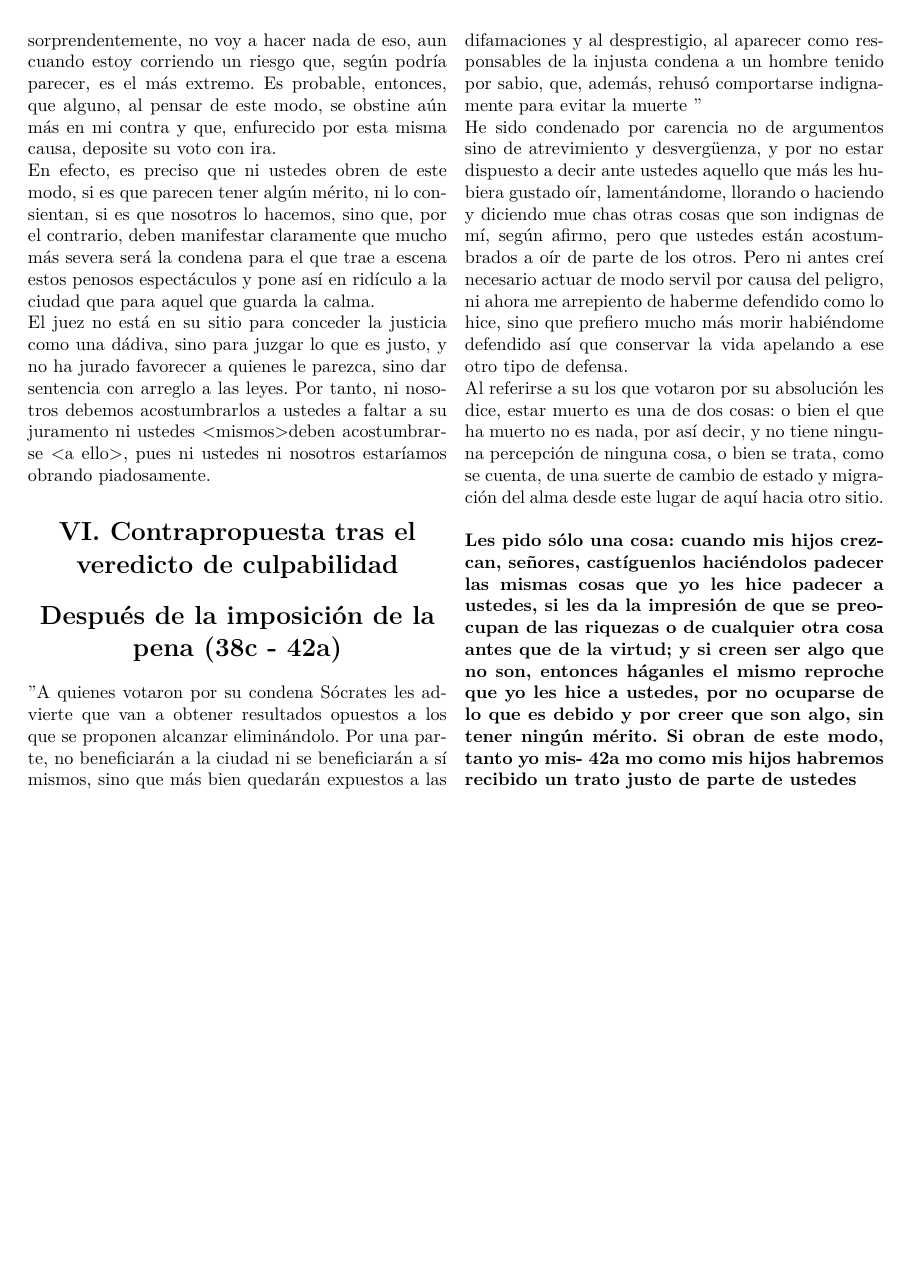
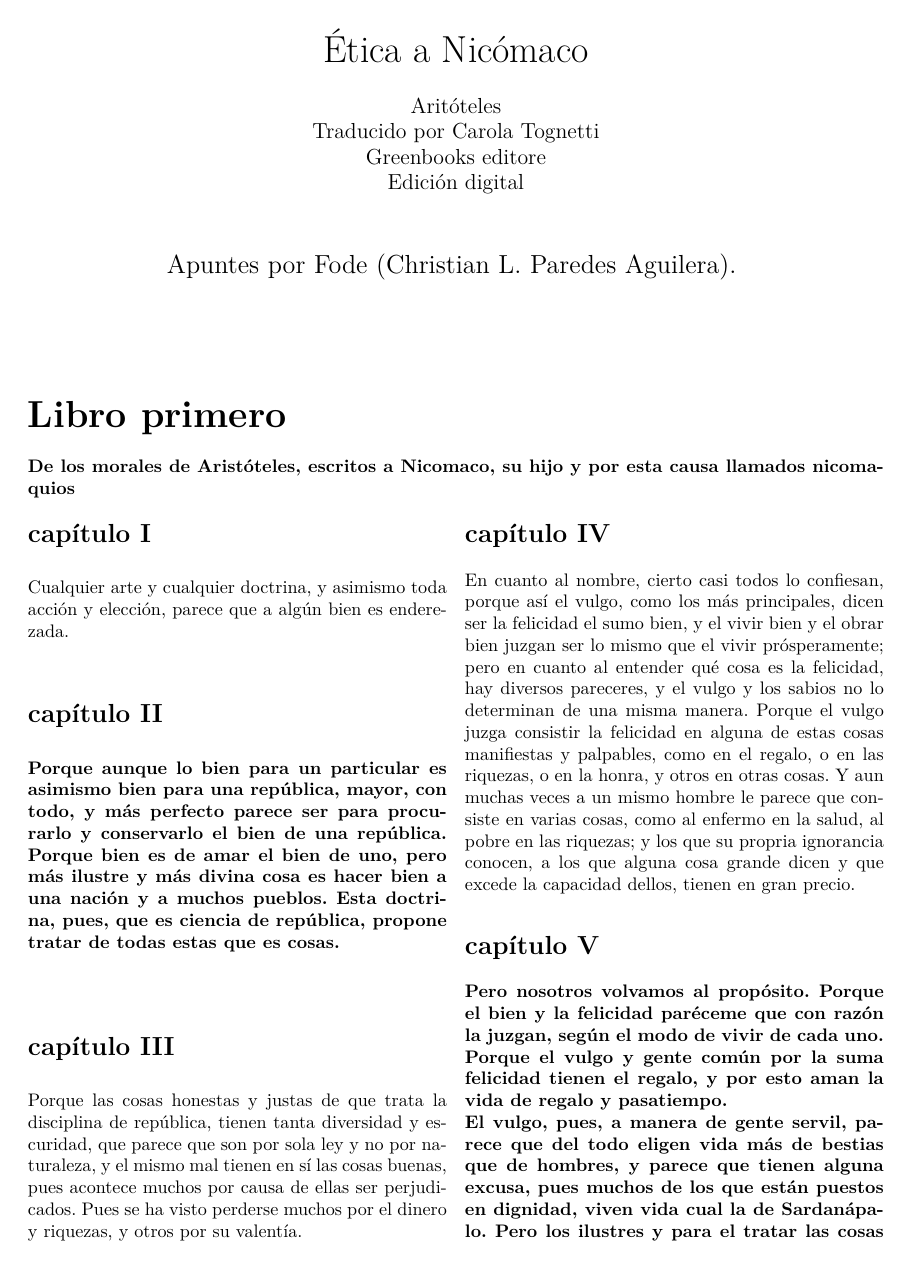
Before and after one commit to IamFode/economia_gestion, a LaTeX document (filosofia/filosofia.tex, which reads filosofia/codigoFuente/occidentales/ontologico_metodologico/eticaAnicomaco.tex): page 3 of 3 before the commit and page 1 of 2 after it. Compiled offline with pdfLaTeX.

Commit message:
filo chapter 3

```diff
--- a/filosofia/codigoFuente/occidentales/ontologico_metodologico/eticaAnicomaco.tex
+++ b/filosofia/codigoFuente/occidentales/ontologico_metodologico/eticaAnicomaco.tex
@@ -9,3 +9,31 @@
     \Large Apuntes por Fode (Christian L. Paredes Aguilera).
     \vspace{1.5cm}
 \end{center}
+
+\part*{Libro primero}
+\textbf{De los morales de Aristóteles, escritos a Nicomaco, su hijo y por esta causa llamados nicomaquios}
+
+\begin{multicols}{2}
+
+\section*{capítulo I}
+Cualquier arte y cualquier doctrina, y asimismo toda acción y elección, parece que a algún bien es enderezada.
+
+\section*{capítulo II}
+\textbf{Porque aunque lo bien para un particular es asimismo bien para una república, mayor, con todo, y más perfecto parece ser para procurarlo y conservarlo el bien de una república. Porque bien es de amar el bien de uno, pero más ilustre y más divina cosa es hacer bien a una nación y a muchos pueblos. Esta doctrina, pues, que es ciencia de república, propone tratar de todas estas que es cosas.}\\
+
+\section*{capítulo III}
+Porque las cosas honestas y justas de que trata la disciplina de república, tienen tanta diversidad y escuridad, que parece que son por sola ley y no por naturaleza, y el mismo mal tienen en sí las cosas buenas, pues acontece muchos por causa de ellas ser perjudicados. Pues se ha visto perderse muchos por el dinero y riquezas, y otros por su valentía.
+
+\section*{capítulo IV}
+En cuanto al nombre, cierto casi todos lo confiesan, porque así el vulgo, como los más principales, dicen ser la felicidad el sumo bien, y el vivir bien y el obrar bien juzgan ser lo mismo que el vivir prósperamente; pero en cuanto al entender qué cosa es la felicidad, hay diversos pareceres, y el vulgo y los sabios no lo determinan de una misma manera. Porque el vulgo juzga consistir la felicidad en alguna de estas cosas manifiestas y palpables, como en el regalo, o en las riquezas, o en la honra, y otros en otras cosas. Y aun muchas veces a un mismo hombre le parece que consiste en varias cosas, como al enfermo en la salud, al pobre en las riquezas; y los que su propria ignorancia conocen, a los que alguna cosa grande dicen y que excede la capacidad dellos, tienen en gran precio.
+
+\section*{capítulo V}
+\textbf{Pero nosotros volvamos al propósito. Porque el bien y la felicidad paréceme que con razón la juzgan, según el modo de vivir de cada uno. Porque el vulgo y gente común por la suma felicidad tienen el regalo, y por esto aman la vida de regalo y pasatiempo.}\\
+\textbf{ El vulgo, pues, a manera de gente servil, parece que del todo eligen vida más de bestias que de hombres, y parece que tienen alguna excusa, pues muchos de los que están puestos en dignidad, viven vida cual la de Sardanápalo. Pero los ilustres y para el tratar las cosas aptos, la honra tienen por su felicidad; porque éste casi es el fin de la vida del gobierno de república.}\\
+
+\section*{capítulo VI}
+pag 15
+
+
+
+\end{multicols}
```
Also changed, not shown: filosofia/filosofia.tex (+2 -2 lines).
